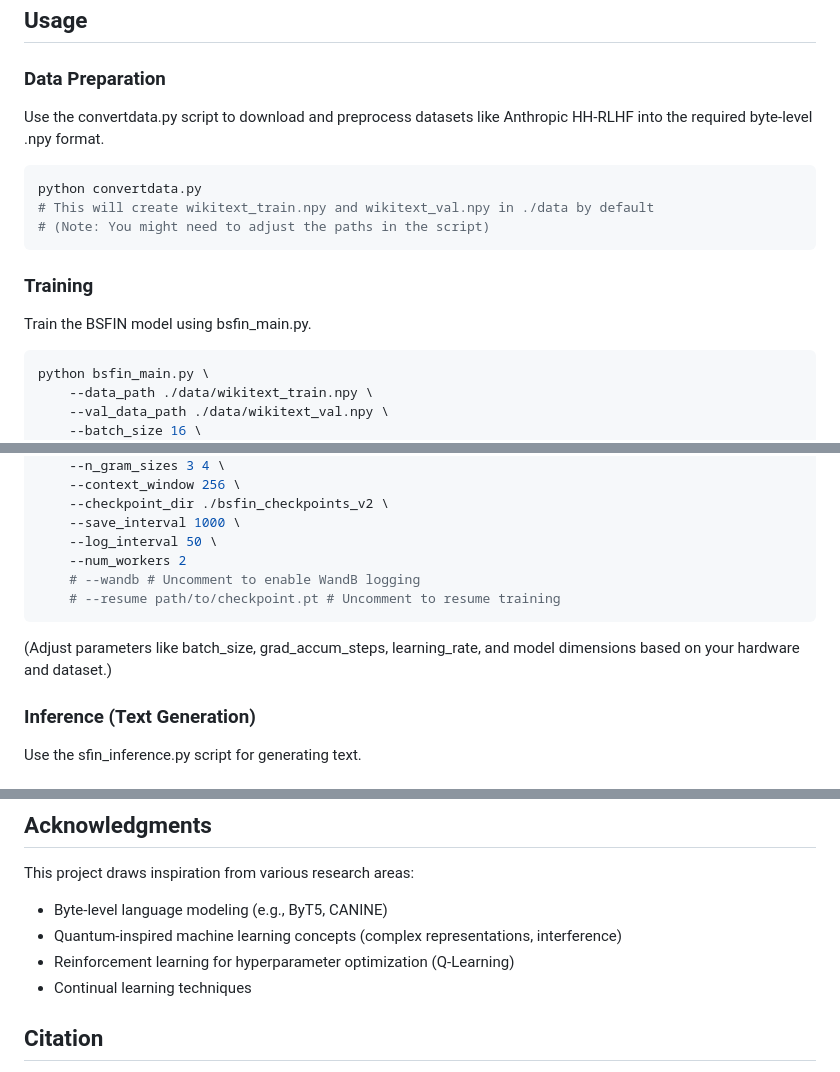
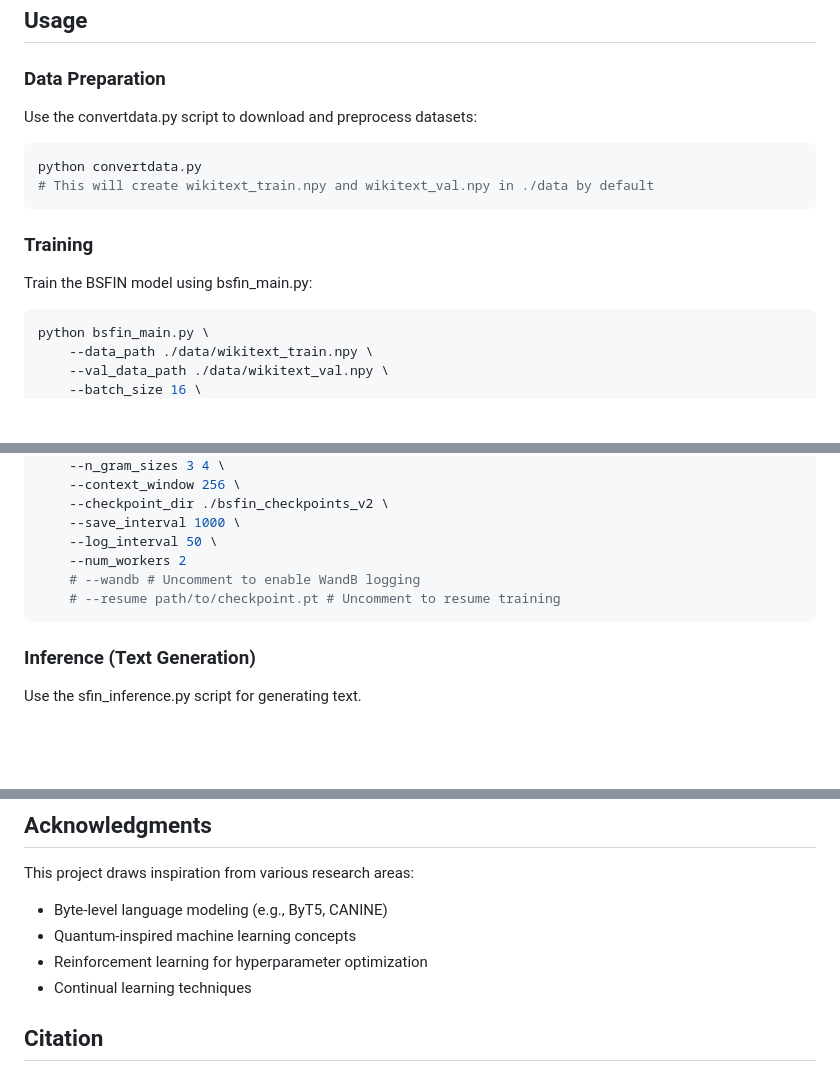
Before and after one commit to waefrebeorn/bytropix, a Markdown page: README.md, 3 parts joined by grey strips. Drawn GitHub-style; blank space fills up the shorter version.

````diff
--- a/README.md
+++ b/README.md
@@ -196,17 +180,16 @@ Note: Ensure your PyTorch installation matches your CUDA version if using GPU.
 
 ### Data Preparation
 
-Use the convertdata.py script to download and preprocess datasets like Anthropic HH-RLHF into the required byte-level .npy format.
+Use the convertdata.py script to download and preprocess datasets:
 
 ```bash
 python convertdata.py
 # This will create wikitext_train.npy and wikitext_val.npy in ./data by default
-# (Note: You might need to adjust the paths in the script)
 ```
 
 ### Training
 
-Train the BSFIN model using bsfin_main.py.
+Train the BSFIN model using bsfin_main.py:
 
 ```bash
 python bsfin_main.py \
@@ -231,8 +214,6 @@ python bsfin_main.py \
     # --resume path/to/checkpoint.pt # Uncomment to resume training
 ```
 
-(Adjust parameters like batch_size, grad_accum_steps, learning_rate, and model dimensions based on your hardware and dataset.)
-
 ### Inference (Text Generation)
 
 Use the sfin_inference.py script for generating text.
@@ -334,8 +311,8 @@ MIT License
 
 This project draws inspiration from various research areas:
 - Byte-level language modeling (e.g., ByT5, CANINE)
-- Quantum-inspired machine learning concepts (complex representations, interference)
-- Reinforcement learning for hyperparameter optimization (Q-Learning)
+- Quantum-inspired machine learning concepts
+- Reinforcement learning for hyperparameter optimization
 - Continual learning techniques
 
 ## Citation
````
Also changed, not shown: other parts of README.md (+110 -130 lines).
